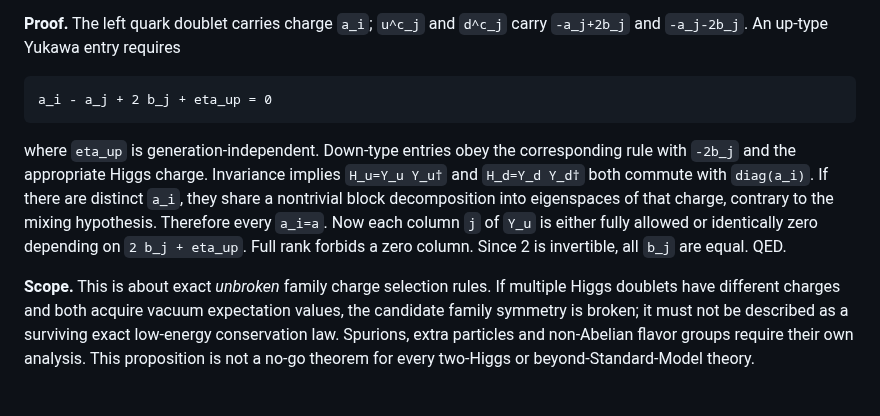
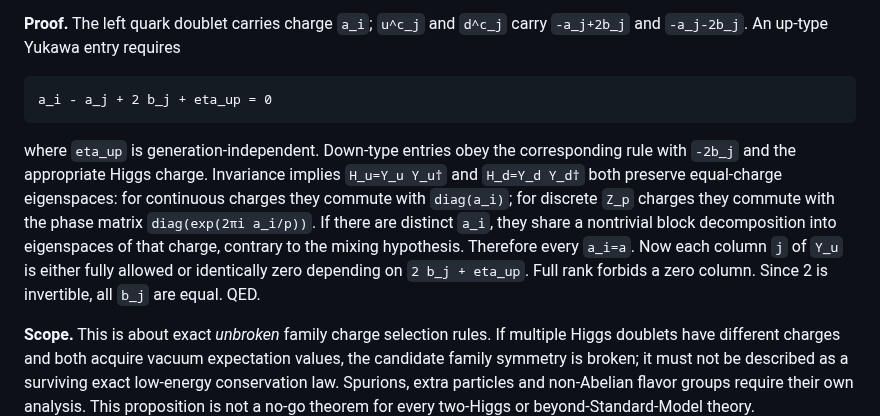
Before and after one commit to HiroSakuraba/Standard-model-generation-as-quantum-error-correction, a Markdown page: EXACT_SYMMETRY_AND_CLASSIFICATION.md, the part around the change. Drawn GitHub-style; blank space fills up the shorter version.

Commit message:
Distinguish continuous generators from discrete charge phases

````diff
--- a/EXACT_SYMMETRY_AND_CLASSIFICATION.md
+++ b/EXACT_SYMMETRY_AND_CLASSIFICATION.md
@@ -14,7 +14,7 @@ The original `open_steps.py` enumerates discrete family charges and allowed Yuka
 a_i - a_j + 2 b_j + eta_up = 0
 ```
 
-where `eta_up` is generation-independent. Down-type entries obey the corresponding rule with `-2b_j` and the appropriate Higgs charge. Invariance implies `H_u=Y_u Y_u†` and `H_d=Y_d Y_d†` both commute with `diag(a_i)`. If there are distinct `a_i`, they share a nontrivial block decomposition into eigenspaces of that charge, contrary to the mixing hypothesis. Therefore every `a_i=a`. Now each column `j` of `Y_u` is either fully allowed or identically zero depending on `2 b_j + eta_up`. Full rank forbids a zero column. Since 2 is invertible, all `b_j` are equal. QED.
+where `eta_up` is generation-independent. Down-type entries obey the corresponding rule with `-2b_j` and the appropriate Higgs charge. Invariance implies `H_u=Y_u Y_u†` and `H_d=Y_d Y_d†` both preserve equal-charge eigenspaces: for continuous charges they commute with `diag(a_i)`; for discrete `Z_p` charges they commute with the phase matrix `diag(exp(2πi a_i/p))`. If there are distinct `a_i`, they share a nontrivial block decomposition into eigenspaces of that charge, contrary to the mixing hypothesis. Therefore every `a_i=a`. Now each column `j` of `Y_u` is either fully allowed or identically zero depending on `2 b_j + eta_up`. Full rank forbids a zero column. Since 2 is invertible, all `b_j` are equal. QED.
 
 **Scope.** This is about exact *unbroken* family charge selection rules. If multiple Higgs doublets have different charges and both acquire vacuum expectation values, the candidate family symmetry is broken; it must not be described as a surviving exact low-energy conservation law. Spurions, extra particles and non-Abelian flavor groups require their own analysis. This proposition is not a no-go theorem for every two-Higgs or beyond-Standard-Model theory.
 
````
